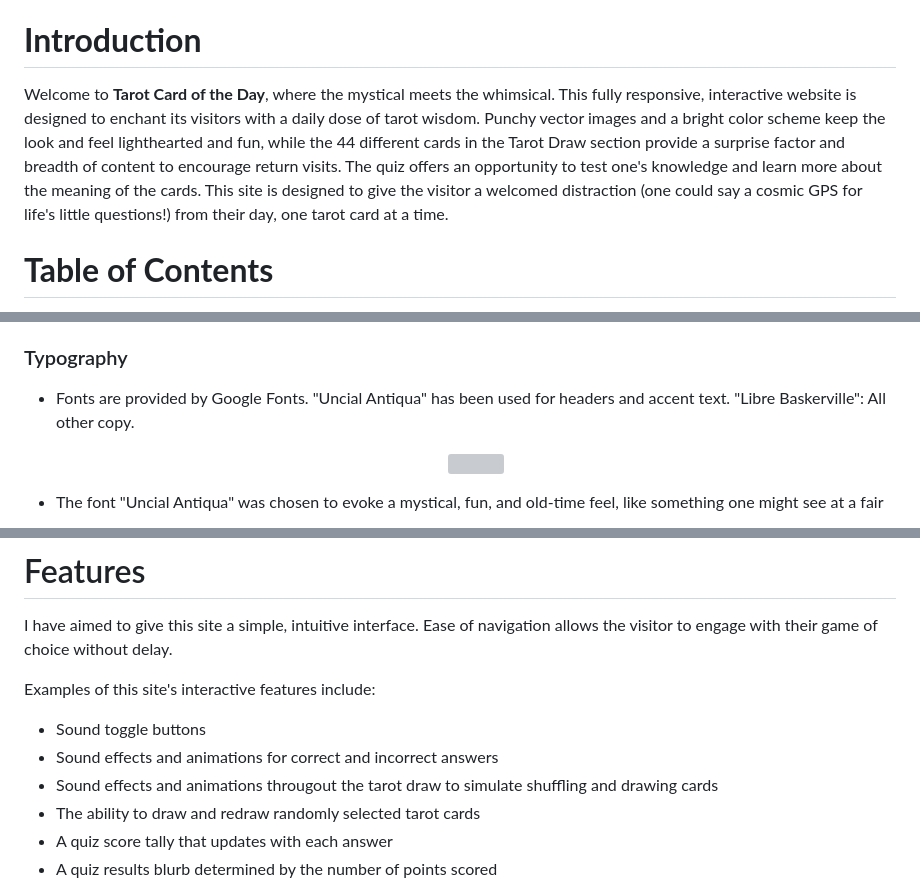
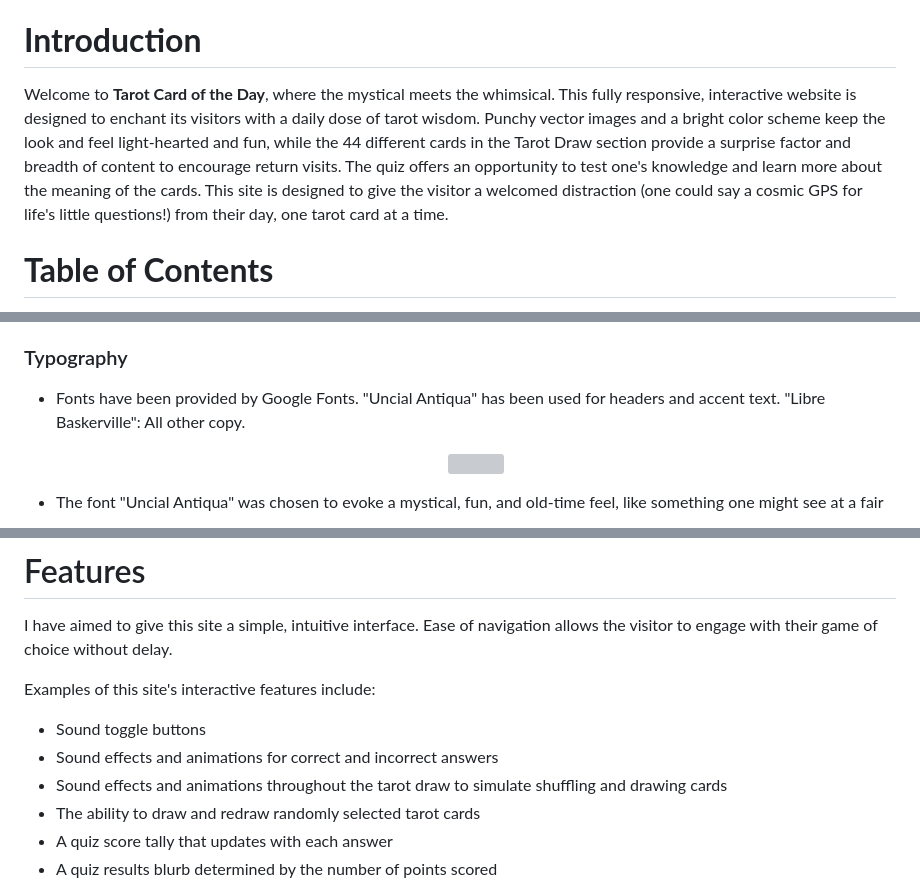
Before and after one commit to erinvdoyle/tarot, a Markdown page: README.md, 3 parts joined by grey strips. Rendered like a GitHub page; folded sections open; grey boxes are pictures that could not be loaded.

```diff
--- a/README.md
+++ b/README.md
@@ -10,7 +10,7 @@
 
 # **Introduction**
 
-Welcome to **Tarot Card of the Day**, where the mystical meets the whimsical. This fully responsive, interactive website is designed to enchant its visitors with a daily dose of tarot wisdom. Punchy vector images and a bright color scheme keep the look and feel lighthearted and fun, while the 44 different cards in the Tarot Draw section provide a surprise factor and breadth of content to encourage return visits. The quiz offers an opportunity to test one's knowledge and learn more about the meaning of the cards. This site is designed to give the visitor a welcomed distraction (one could say a cosmic GPS for life's little questions!) from their day, one tarot card at a time.
+Welcome to **Tarot Card of the Day**, where the mystical meets the whimsical. This fully responsive, interactive website is designed to enchant its visitors with a daily dose of tarot wisdom. Punchy vector images and a bright color scheme keep the look and feel light-hearted and fun, while the 44 different cards in the Tarot Draw section provide a surprise factor and breadth of content to encourage return visits. The quiz offers an opportunity to test one's knowledge and learn more about the meaning of the cards. This site is designed to give the visitor a welcomed distraction (one could say a cosmic GPS for life's little questions!) from their day, one tarot card at a time.
 
 # **Table of Contents**
 - [Project](#project)
@@ -120,7 +120,7 @@ The color scheme for **Tarot Card of the Day** was inspired by the colors in the
 
 ### Typography
 
-- Fonts are provided by Google Fonts. "Uncial Antiqua" has been used for headers and accent text. "Libre Baskerville": All other copy.
+- Fonts have been provided by Google Fonts. "Uncial Antiqua" has been used for headers and accent text. "Libre Baskerville": All other copy.
 
   <p align="center">
   <img src="assets/documentation/font1.png" height="50px"/>
@@ -144,7 +144,7 @@ Examples of this site's interactive features include:
 
 - Sound toggle buttons
 - Sound effects and animations for correct and incorrect answers
-- Sound effects and animations througout the tarot draw  to simulate shuffling and drawing cards
+- Sound effects and animations throughout the tarot draw  to simulate shuffling and drawing cards
 - The ability to draw and redraw randomly selected tarot cards
 - A quiz score tally that updates with each answer
 - A quiz results blurb determined by the number of points scored
```
Also changed, not shown: other parts of README.md (+17 -17 lines).
